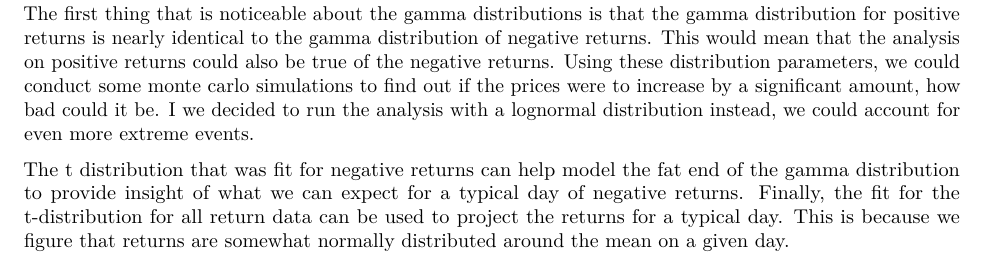
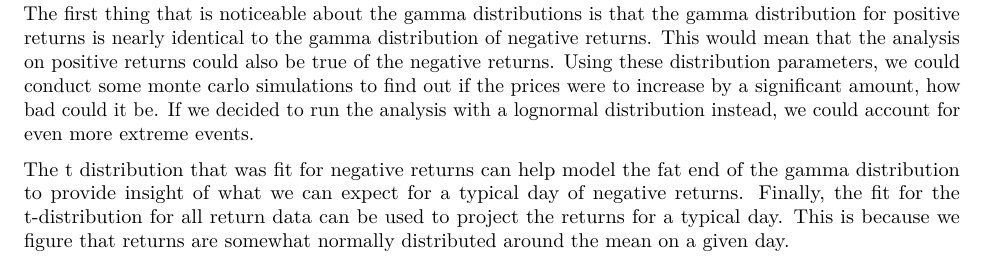
Before and after one commit to ahyman3/Financial-Analytics, an R Markdown document (Project 1/Hyman-Alex_Project1.Rmd): part of page 13 of 13, cut so that both start at the same text. Rendered offline with R 4.5, knitr and Pandoc, then LaTeX, with nearby package versions; some code elsewhere in the file could not run offline.

Commit message:
fixed lognormal typo

````diff
--- a/Project 1/Hyman-Alex_Project1.Rmd
+++ b/Project 1/Hyman-Alex_Project1.Rmd
@@ -412,6 +412,6 @@ t.dist.all <- fitdistr(HO2.data$Return, "t", hessian = T)
 t.dist.all
 ```
 
-The first thing that is noticeable about the gamma distributions is that the gamma distribution for positive returns is nearly identical to the gamma distribution of negative returns. This would mean that the analysis on positive returns could also be true of the negative returns. Using these distribution parameters, we could conduct some monte carlo simulations to find out if the prices were to increase by a significant amount, how bad could it be. I we decided to run the analysis with a lognormal distribution instead, we could account for even more extreme events.
+The first thing that is noticeable about the gamma distributions is that the gamma distribution for positive returns is nearly identical to the gamma distribution of negative returns. This would mean that the analysis on positive returns could also be true of the negative returns. Using these distribution parameters, we could conduct some monte carlo simulations to find out if the prices were to increase by a significant amount, how bad could it be. If we decided to run the analysis with a lognormal distribution instead, we could account for even more extreme events.
 
 The t distribution that was fit for negative returns can help model the fat end of the gamma distribution to provide insight of what we can expect for a typical day of negative returns. Finally, the fit for the t-distribution for all return data can be used to project the returns for a typical day. This is because we figure that returns are somewhat normally distributed around the mean on a given day.
````
